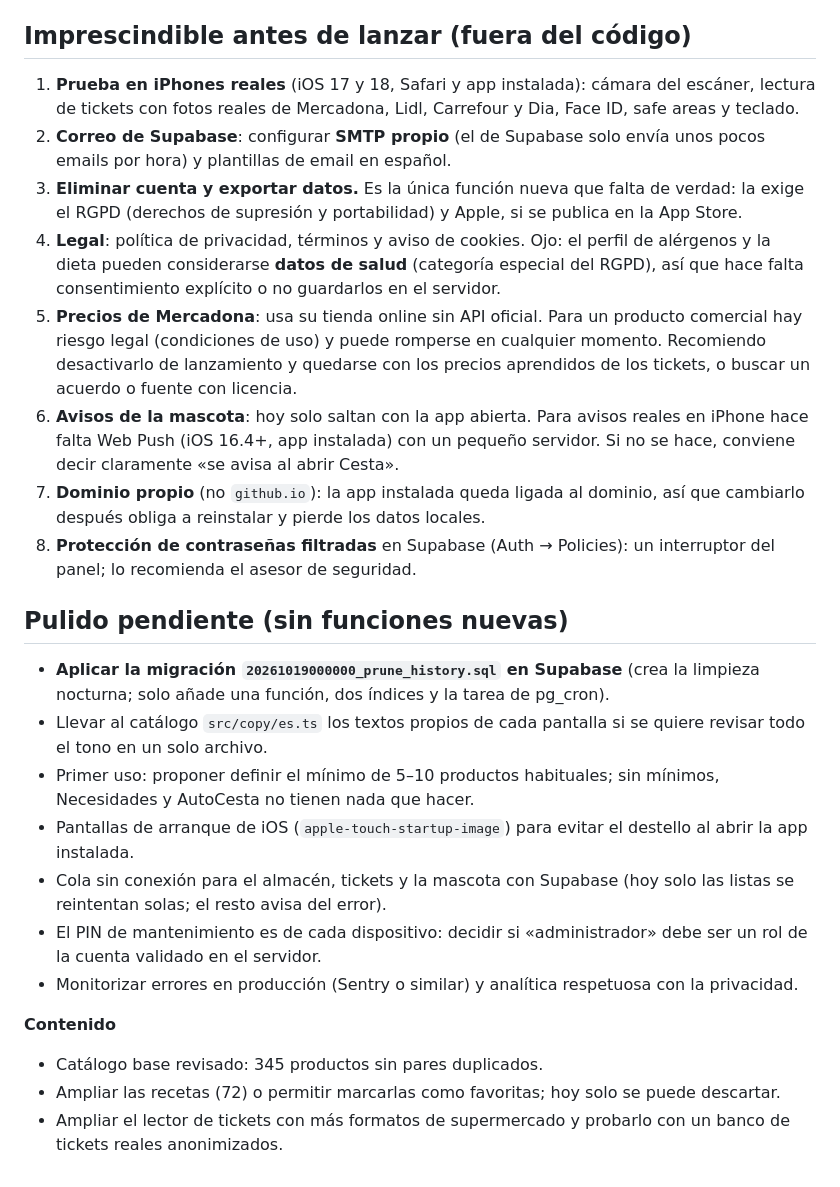
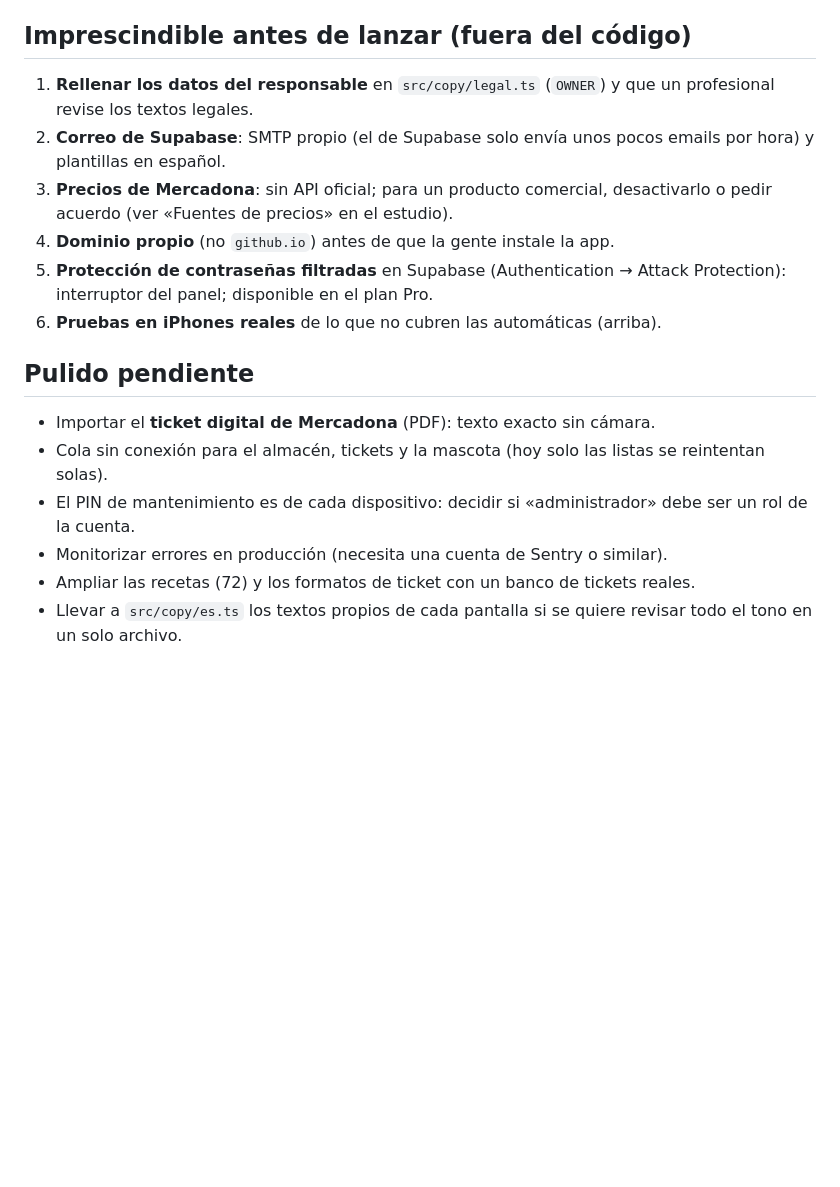
Before and after one commit to angriogon/mi-cesta, a Markdown page: LANZAMIENTO.md, the part around one of its changes. Drawn GitHub-style; blank space fills up the shorter version.

```diff
--- a/LANZAMIENTO.md
+++ b/LANZAMIENTO.md
@@ -34,27 +38,18 @@
 
 ## Imprescindible antes de lanzar (fuera del código)
 
-1. **Prueba en iPhones reales** (iOS 17 y 18, Safari y app instalada): cámara del escáner, lectura de tickets con fotos reales de Mercadona, Lidl, Carrefour y Dia, Face ID, safe areas y teclado.
-2. **Correo de Supabase**: configurar **SMTP propio** (el de Supabase solo envía unos pocos emails por hora) y plantillas de email en español.
-3. **Eliminar cuenta y exportar datos.** Es la única función nueva que falta de verdad: la exige el RGPD (derechos de supresión y portabilidad) y Apple, si se publica en la App Store.
-4. **Legal**: política de privacidad, términos y aviso de cookies. Ojo: el perfil de alérgenos y la dieta pueden considerarse **datos de salud** (categoría especial del RGPD), así que hace falta consentimiento explícito o no guardarlos en el servidor.
-5. **Precios de Mercadona**: usa su tienda online sin API oficial. Para un producto comercial hay riesgo legal (condiciones de uso) y puede romperse en cualquier momento. Recomiendo desactivarlo de lanzamiento y quedarse con los precios aprendidos de los tickets, o buscar un acuerdo o fuente con licencia.
-6. **Avisos de la mascota**: hoy solo saltan con la app abierta. Para avisos reales en iPhone hace falta Web Push (iOS 16.4+, app instalada) con un pequeño servidor. Si no se hace, conviene decir claramente «se avisa al abrir Cesta».
-7. **Dominio propio** (no `github.io`): la app instalada queda ligada al dominio, así que cambiarlo después obliga a reinstalar y pierde los datos locales.
-8. **Protección de contraseñas filtradas** en Supabase (Auth → Policies): un interruptor del panel; lo recomienda el asesor de seguridad.
+1. **Rellenar los datos del responsable** en `src/copy/legal.ts` (`OWNER`) y que un profesional revise los textos legales.
+2. **Correo de Supabase**: SMTP propio (el de Supabase solo envía unos pocos emails por hora) y plantillas en español.
+3. **Precios de Mercadona**: sin API oficial; para un producto comercial, desactivarlo o pedir acuerdo (ver «Fuentes de precios» en el estudio).
+4. **Dominio propio** (no `github.io`) antes de que la gente instale la app.
+5. **Protección de contraseñas filtradas** en Supabase (Authentication → Attack Protection): interruptor del panel; disponible en el plan Pro.
+6. **Pruebas en iPhones reales** de lo que no cubren las automáticas (arriba).
 
-## Pulido pendiente (sin funciones nuevas)
+## Pulido pendiente
 
-- **Aplicar la migración `20261019000000_prune_history.sql` en Supabase** (crea la limpieza nocturna; solo añade una función, dos índices y la tarea de pg_cron).
-- Llevar al catálogo `src/copy/es.ts` los textos propios de cada pantalla si se quiere revisar todo el tono en un solo archivo.
-- Primer uso: proponer definir el mínimo de 5–10 productos habituales; sin mínimos, Necesidades y AutoCesta no tienen nada que hacer.
-- Pantallas de arranque de iOS (`apple-touch-startup-image`) para evitar el destello al abrir la app instalada.
-- Cola sin conexión para el almacén, tickets y la mascota con Supabase (hoy solo las listas se reintentan solas; el resto avisa del error).
-- El PIN de mantenimiento es de cada dispositivo: decidir si «administrador» debe ser un rol de la cuenta validado en el servidor.
-- Monitorizar errores en producción (Sentry o similar) y analítica respetuosa con la privacidad.
-
-**Contenido**
-
-- Catálogo base revisado: 345 productos sin pares duplicados.
-- Ampliar las recetas (72) o permitir marcarlas como favoritas; hoy solo se puede descartar.
-- Ampliar el lector de tickets con más formatos de supermercado y probarlo con un banco de tickets reales anonimizados.
+- Importar el **ticket digital de Mercadona** (PDF): texto exacto sin cámara.
+- Cola sin conexión para el almacén, tickets y la mascota (hoy solo las listas se reintentan solas).
+- El PIN de mantenimiento es de cada dispositivo: decidir si «administrador» debe ser un rol de la cuenta.
+- Monitorizar errores en producción (necesita una cuenta de Sentry o similar).
+- Ampliar las recetas (72) y los formatos de ticket con un banco de tickets reales.
+- Llevar a `src/copy/es.ts` los textos propios de cada pantalla si se quiere revisar todo el tono en un solo archivo.
```
Also changed, not shown: other parts of LANZAMIENTO.md (+25 -21 lines).
